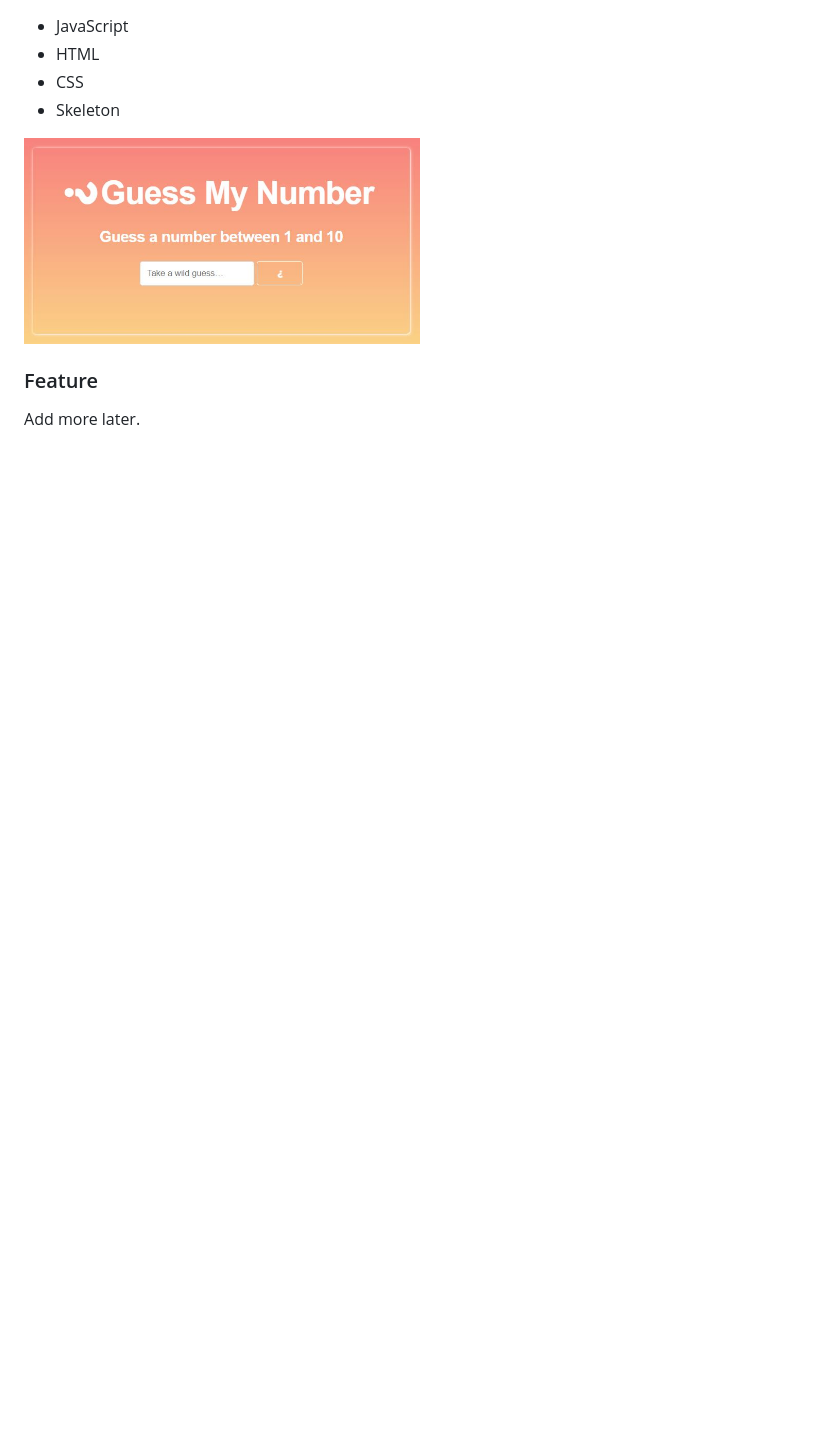
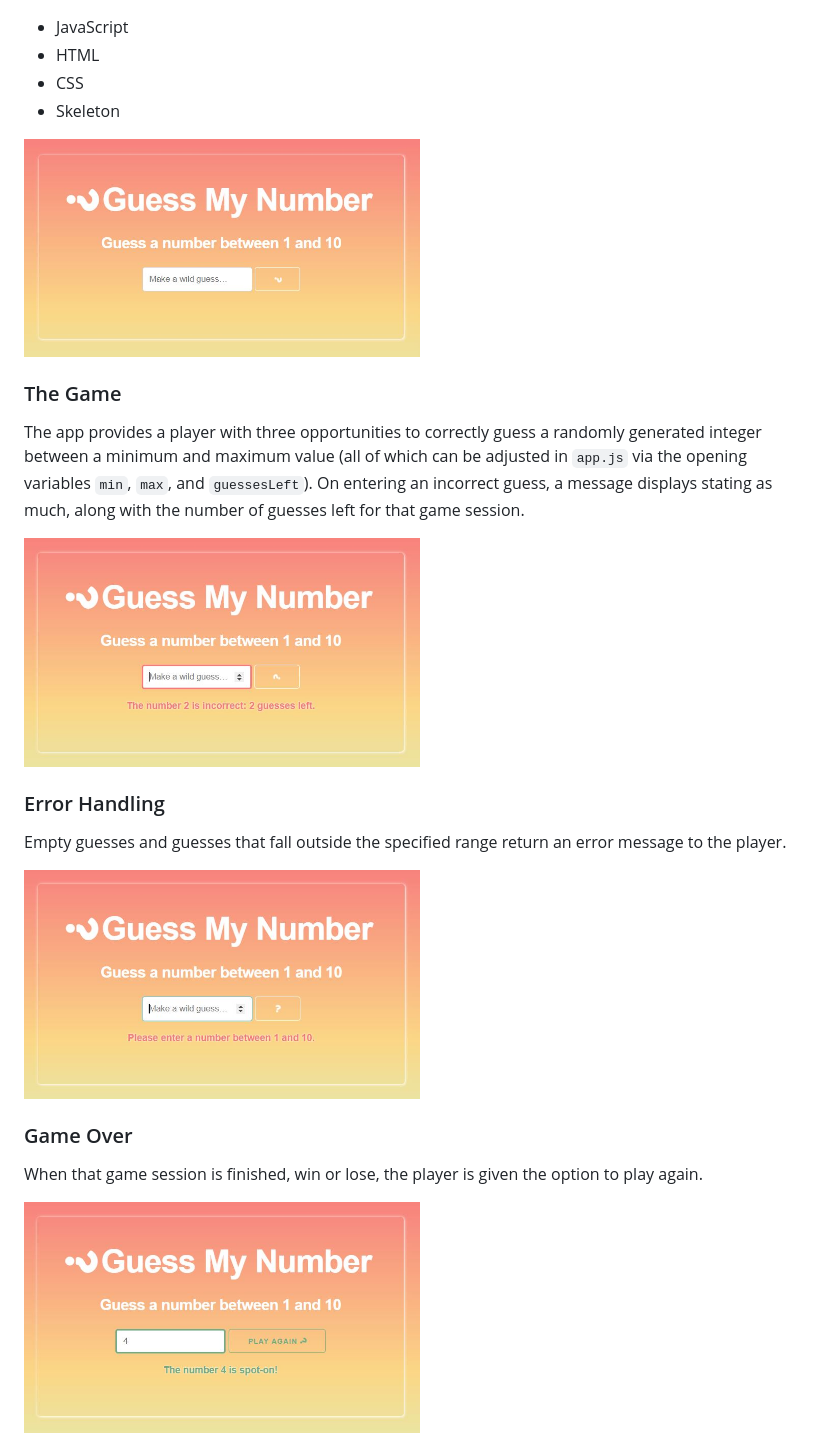
Before and after one commit to belqati/guessMyNumber, a Markdown page: README.md, the part around the change printed below. Drawn GitHub-style; pictures changed too: img/guessMyNumber.JPG, img/guessMyNumber_error.JPG (added), img/guessMyNumber_gameover.JPG (added); blank space fills up the shorter version.

Commit message:
update readme; add screenshots to img folder

```diff
--- a/README.md
+++ b/README.md
@@ -9,6 +9,21 @@
 
 <img src="img/guessMyNumber.JPG" width="50%">
 
-### Feature
+### The Game
 
-Add more later.
+The app provides a player with three opportunities to correctly guess a randomly generated integer between a minimum and maximum value (all of which can be adjusted in `app.js` via the opening variables `min`, `max`, and `guessesLeft`). On entering an incorrect guess, a message displays stating as much, along with the number of guesses left for that game session.
+
+<img src="img/guessMyNumber_wrong_answer.JPG" width="50%">
+
+### Error Handling
+
+Empty guesses and guesses that fall outside the specified range return an error message to the player.
+
+<img src="img/guessMyNumber_error.JPG" width="50%">
+
+
+### Game Over
+
+When that game session is finished, win or lose, the player is given the option to play again.
+
+<img src="img/guessMyNumber_gameover.JPG" width="50%">
```
Also changed, not shown: other parts of README.md (+1 -1 lines).
